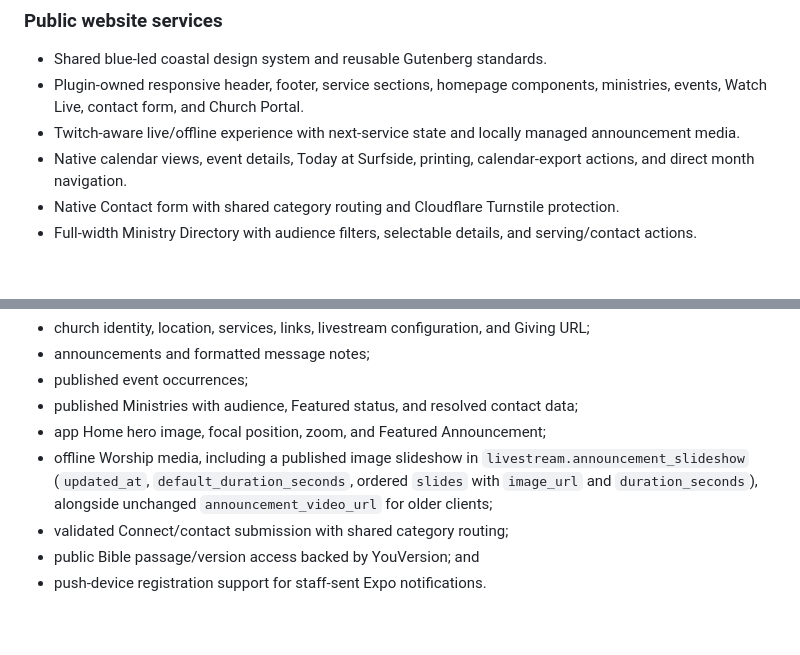
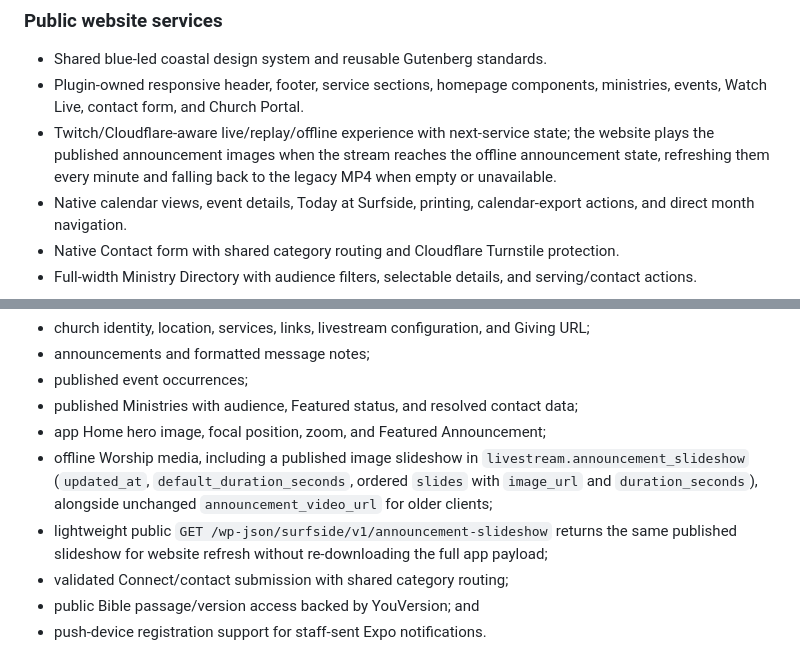
Before and after one commit to rspoelstra216/surfside-tools, a Markdown page: README.md, 2 parts joined by grey strips. GitHub-like rendering; blank space fills up the shorter version.

Commit message:
Document website announcement slideshow priority, refresh and fallback

```diff
--- a/README.md
+++ b/README.md
@@ -35,7 +35,7 @@ Ministries are shared website/app content managed from **Church Settings → Min
 
 - Shared blue-led coastal design system and reusable Gutenberg standards.
 - Plugin-owned responsive header, footer, service sections, homepage components, ministries, events, Watch Live, contact form, and Church Portal.
-- Twitch-aware live/offline experience with next-service state and locally managed announcement media.
+- Twitch/Cloudflare-aware live/replay/offline experience with next-service state; the website plays the published announcement images when the stream reaches the offline announcement state, refreshing them every minute and falling back to the legacy MP4 when empty or unavailable.
 - Native calendar views, event details, Today at Surfside, printing, calendar-export actions, and direct month navigation.
 - Native Contact form with shared category routing and Cloudflare Turnstile protection.
 - Full-width Ministry Directory with audience filters, selectable details, and serving/contact actions.
@@ -50,6 +50,7 @@ The versioned `/wp-json/surfside/v1/` API supplies approved public data to the S
 - published Ministries with audience, Featured status, and resolved contact data;
 - app Home hero image, focal position, zoom, and Featured Announcement;
 - offline Worship media, including a published image slideshow in `livestream.announcement_slideshow` (`updated_at`, `default_duration_seconds`, ordered `slides` with `image_url` and `duration_seconds`), alongside unchanged `announcement_video_url` for older clients;
+- lightweight public `GET /wp-json/surfside/v1/announcement-slideshow` returns the same published slideshow for website refresh without re-downloading the full app payload;
 - validated Connect/contact submission with shared category routing;
 - public Bible passage/version access backed by YouVersion; and
 - push-device registration support for staff-sent Expo notifications.
```
